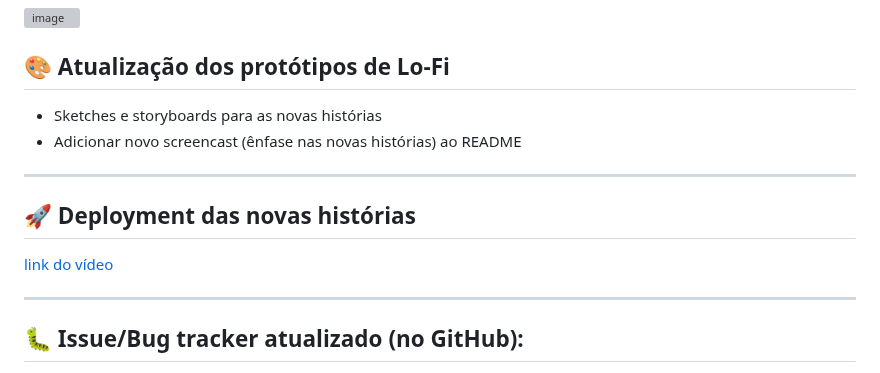
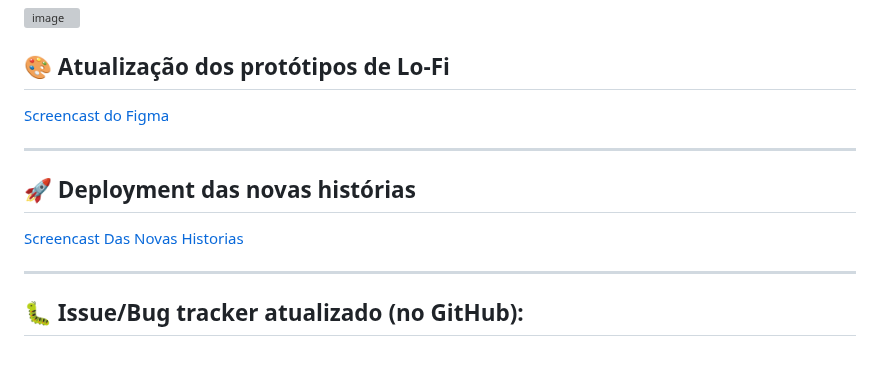
Before and after one commit to gabrielfranca10/projeto-nutri-choice, a Markdown page: README.md, the part around the change. Drawn GitHub-style; folded sections open; grey boxes are pictures that could not be loaded.

```diff
--- a/README.md
+++ b/README.md
@@ -124,14 +124,13 @@ Para otimizar o desenvolvimento e garantir entregas de qualidade, decidimos orga
 ![image](https://github.com/user-attachments/assets/a1f01d01-8005-46a3-9e76-b1eb861fc664)
 
 ## 🎨 Atualização dos protótipos de Lo-Fi
-- Sketches e storyboards para as novas histórias
-- Adicionar novo screencast (ênfase nas novas histórias) ao README
+[Screencast do Figma](https://youtu.be/oSufE2d3DQ8)
 
 ---
 
 
 ## 🚀 Deployment das novas histórias
-[link do vídeo](https://youtu.be/_xF7cc4UXOI)
+[Screencast Das Novas Historias](https://youtu.be/_xF7cc4UXOI)
 
 ---
 
```
